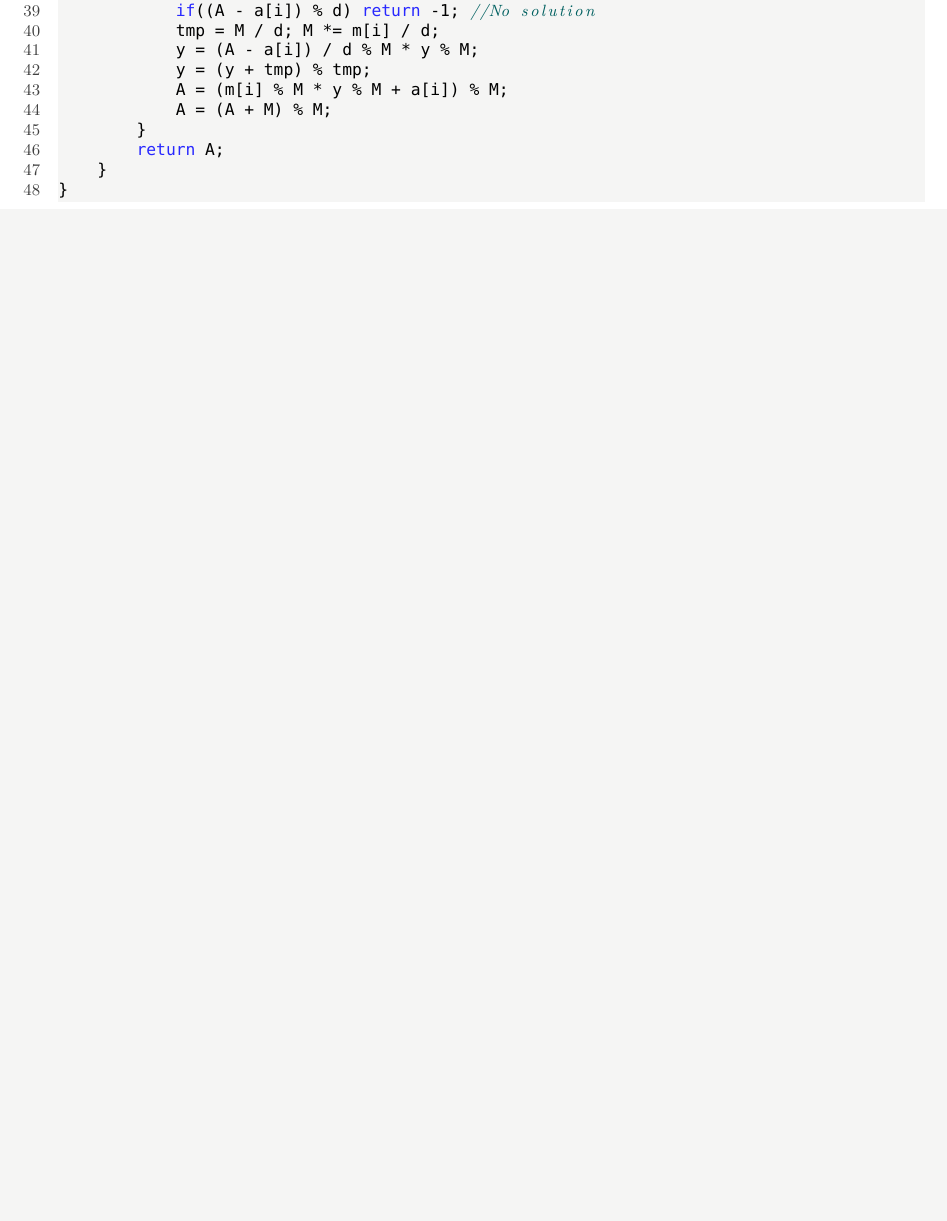
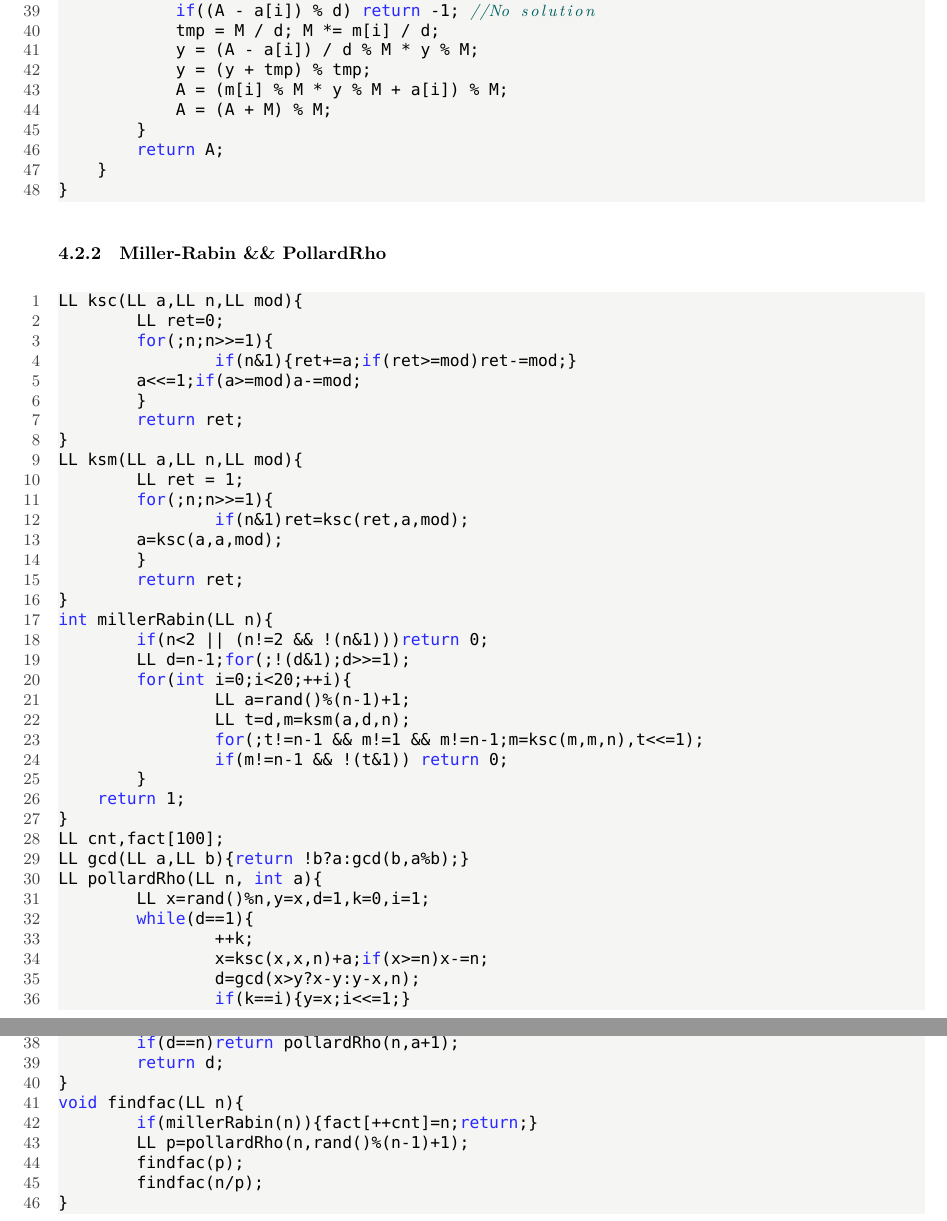
Before and after one commit to ChrisJaunes/ACM, a LaTeX document (templates/template.tex): part of page 27 of 35 before the commit and two parts of pages 27 and 28 of 36 after it, the two joined at a grey line, cut so that both start at the same text, the shorter picture padded with empty space. Compiled offline with XeLaTeX; a missing font is replaced by an installed copy or a similar font.

Commit message:
add Miller-Rabin && PollardRho

```diff
--- a/templates/template.tex
+++ b/templates/template.tex
@@ -1433,7 +1433,55 @@ namespace EXCRT {
     }
 }
 \end{lstlisting}
-
+\subsubsection{Miller-Rabin \&\& PollardRho}
+\begin{lstlisting}
+LL ksc(LL a,LL n,LL mod){
+	LL ret=0;
+	for(;n;n>>=1){
+		if(n&1){ret+=a;if(ret>=mod)ret-=mod;}
+    	a<<=1;if(a>=mod)a-=mod;
+	}
+	return ret;
+}
+LL ksm(LL a,LL n,LL mod){
+	LL ret = 1;
+	for(;n;n>>=1){
+		if(n&1)ret=ksc(ret,a,mod);
+        a=ksc(a,a,mod);
+	}
+	return ret;
+}
+int millerRabin(LL n){
+	if(n<2 || (n!=2 && !(n&1)))return 0;
+	LL d=n-1;for(;!(d&1);d>>=1);
+	for(int i=0;i<20;++i){
+		LL a=rand()%(n-1)+1;
+		LL t=d,m=ksm(a,d,n);
+		for(;t!=n-1 && m!=1 && m!=n-1;m=ksc(m,m,n),t<<=1);
+		if(m!=n-1 && !(t&1)) return 0;
+	}
+    return 1;
+}
+LL cnt,fact[100];
+LL gcd(LL a,LL b){return !b?a:gcd(b,a%b);}
+LL pollardRho(LL n, int a){
+	LL x=rand()%n,y=x,d=1,k=0,i=1;
+	while(d==1){
+		++k;
+		x=ksc(x,x,n)+a;if(x>=n)x-=n;
+		d=gcd(x>y?x-y:y-x,n);
+		if(k==i){y=x;i<<=1;}
+	}
+	if(d==n)return pollardRho(n,a+1);
+	return d;
+}
+void findfac(LL n){
+	if(millerRabin(n)){fact[++cnt]=n;return;}
+	LL p=pollardRho(n,rand()%(n-1)+1);
+	findfac(p);
+	findfac(n/p);
+}
+\end{lstlisting}
 
 
 
```
